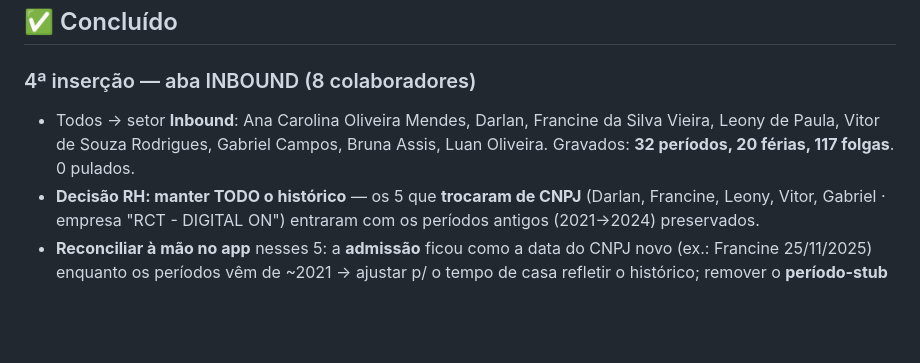
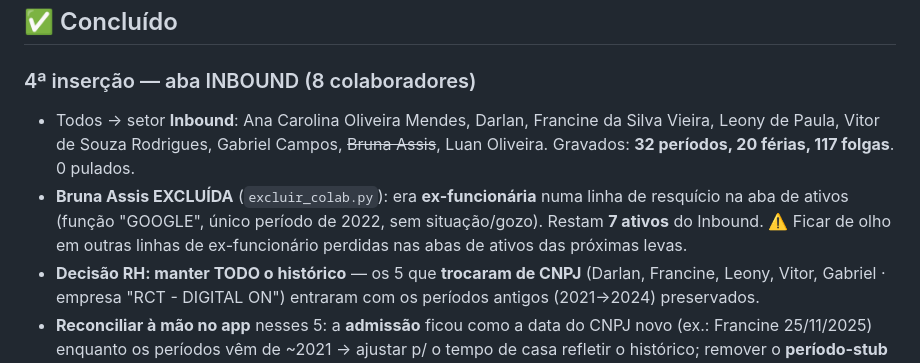
Before and after one commit to ceduardoanunes/go-ferias, a Markdown page: backend/import/PENDENCIAS-IMPORT.md, the part around the change. GitHub-like rendering; blank space fills up the shorter version.

Commit message:
docs(import): Bruna Assis (ex-funcionaria) removida do Inbound
Linha de resquicio na aba de ativos (funcao "GOOGLE", periodo unico de 2022).
Excluida da producao; restam 7 ativos no Inbound. Alerta para vigiar outras
linhas de ex-funcionario nas proximas abas.

Co-Authored-By: Claude Opus 4.8 <noreply@anthropic.com>

```diff
--- a/backend/import/PENDENCIAS-IMPORT.md
+++ b/backend/import/PENDENCIAS-IMPORT.md
@@ -12,7 +12,8 @@ Ambiente: Render `https://goferias.onrender.com` · admin `admin@goegrow.com.br`
 ## ✅ Concluído
 
 ### 4ª inserção — aba INBOUND (8 colaboradores)
-- Todos → setor **Inbound**: Ana Carolina Oliveira Mendes, Darlan, Francine da Silva Vieira, Leony de Paula, Vitor de Souza Rodrigues, Gabriel Campos, Bruna Assis, Luan Oliveira. Gravados: **32 períodos, 20 férias, 117 folgas**. 0 pulados.
+- Todos → setor **Inbound**: Ana Carolina Oliveira Mendes, Darlan, Francine da Silva Vieira, Leony de Paula, Vitor de Souza Rodrigues, Gabriel Campos, ~~Bruna Assis~~, Luan Oliveira. Gravados: **32 períodos, 20 férias, 117 folgas**. 0 pulados.
+- **Bruna Assis EXCLUÍDA** (`excluir_colab.py`): era **ex-funcionária** numa linha de resquício na aba de ativos (função "GOOGLE", único período de 2022, sem situação/gozo). Restam **7 ativos** do Inbound. ⚠️ Ficar de olho em outras linhas de ex-funcionário perdidas nas abas de ativos das próximas levas.
 - **Decisão RH: manter TODO o histórico** — os 5 que **trocaram de CNPJ** (Darlan, Francine, Leony, Vitor, Gabriel · empresa "RCT - DIGITAL ON") entraram com os períodos antigos (2021→2024) preservados.
 - **Reconciliar à mão no app** nesses 5: a **admissão** ficou como a data do CNPJ novo (ex.: Francine 25/11/2025) enquanto os períodos vêm de ~2021 → ajustar p/ o tempo de casa refletir o histórico; remover o **período-stub de 1 dia** da readmissão.
 - Períodos/folgas com data inválida (fim < início, stub) foram **rejeitados pela API** (já estavam no REVISAR) — 36→32 períodos, 120→117 folgas.
```
